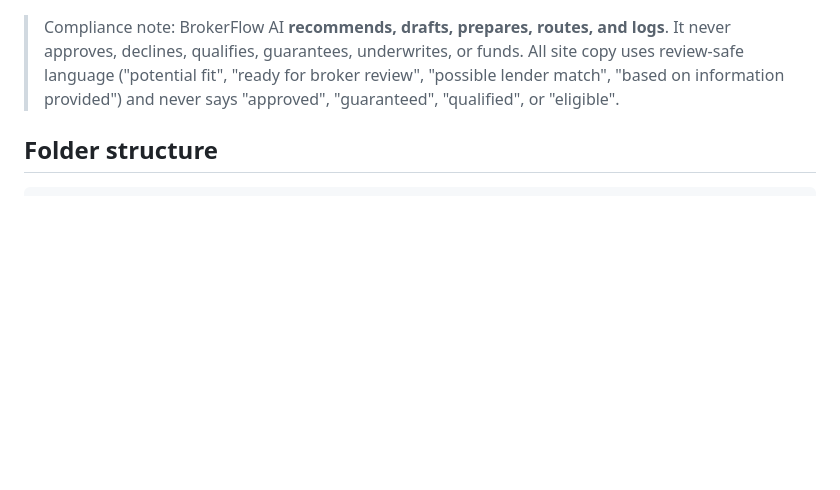
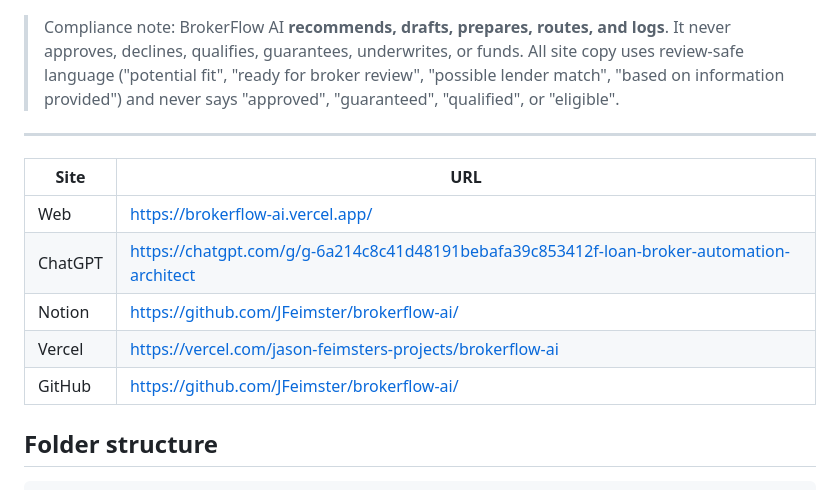
Before and after one commit to JFeimster/brokerflow-ai, a Markdown page: README.md, the part around the change. GitHub-like rendering; blank space fills up the shorter version.

Commit message:
Enhance README with compliance note and site links
Added compliance note and updated site links in README.

````diff
--- a/README.md
+++ b/README.md
@@ -5,6 +5,18 @@
 # BrokerFlow AI
 This folder holds the marketing + documentation site for **BrokerFlow AI**, the public face of the Loan Broker Automation Architect GPT. It is a content-first site: every page is authored in Markdown under `pages/`, then rendered by the front-end in the repo root (`index.html`, `styles.css`, `script.js`) and deployed to **brokerflow-ai.vercel.app**.
 > Compliance note: BrokerFlow AI **recommends, drafts, prepares, routes, and logs**. It never approves, declines, qualifies, guarantees, underwrites, or funds. All site copy uses review-safe language ("potential fit", "ready for broker review", "possible lender match", "based on information provided") and never says "approved", "guaranteed", "qualified", or "eligible".
+
+---
+
+| Site | URL |
+| --- | --- |
+| Web | https://brokerflow-ai.vercel.app/ |
+| ChatGPT | https://chatgpt.com/g/g-6a214c8c41d48191bebafa39c853412f-loan-broker-automation-architect |
+| Notion | https://github.com/JFeimster/brokerflow-ai/ |
+| Vercel | https://vercel.com/jason-feimsters-projects/brokerflow-ai |
+| GitHub | https://github.com/JFeimster/brokerflow-ai/ |
+
+
 ## Folder structure
 ```
 site/
````
